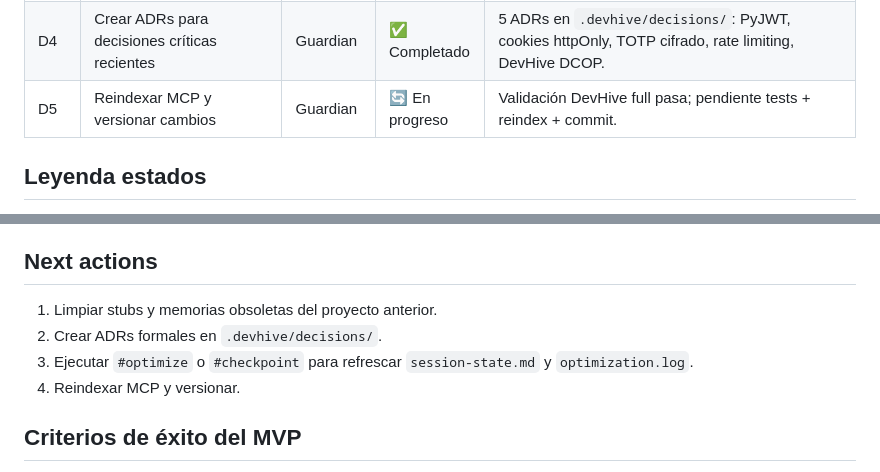
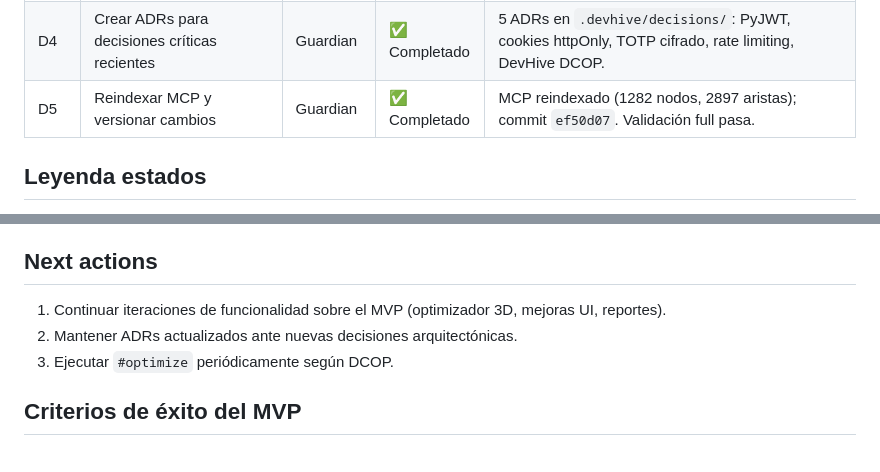
Before and after one commit to hernandomanotoa/cutternest, a Markdown page: .devhive/current-sprint.md, 2 parts joined by grey strips. Rendered like a GitHub page.

Commit message:
docs: marca D5 completado y actualiza next actions en current-sprint

```diff
--- a/.devhive/current-sprint.md
+++ b/.devhive/current-sprint.md
@@ -28,7 +28,7 @@ Consolidar el MVP funcional y seguro de CutterNest, alinear el equipo de agentes
 | D2 | Actualizar `architecture.md`, `domain-rules.md`, `security-policy.md`, `guardian/SKILL.md` | Guardian | ✅ Completado | Documentos adaptados al MVP. |
 | D3 | Limpiar stubs y memorias obsoletas | Guardian | ✅ Completado | Stubs, audit logs y agentes/plugins no usados (LDAP, tunnel, frontend-template) archivados en `.agents/memory/archive/`. |
 | D4 | Crear ADRs para decisiones críticas recientes | Guardian | ✅ Completado | 5 ADRs en `.devhive/decisions/`: PyJWT, cookies httpOnly, TOTP cifrado, rate limiting, DevHive DCOP. |
-| D5 | Reindexar MCP y versionar cambios | Guardian | 🔄 En progreso | Validación DevHive full pasa; pendiente tests + reindex + commit. |
+| D5 | Reindexar MCP y versionar cambios | Guardian | ✅ Completado | MCP reindexado (1282 nodos, 2897 aristas); commit `ef50d07`. Validación full pasa. |
 
 ## Leyenda estados
 
@@ -64,10 +64,9 @@ Ninguno.
 
 ## Next actions
 
-1. Limpiar stubs y memorias obsoletas del proyecto anterior.
-2. Crear ADRs formales en `.devhive/decisions/`.
-3. Ejecutar `#optimize` o `#checkpoint` para refrescar `session-state.md` y `optimization.log`.
-4. Reindexar MCP y versionar.
+1. Continuar iteraciones de funcionalidad sobre el MVP (optimizador 3D, mejoras UI, reportes).
+2. Mantener ADRs actualizados ante nuevas decisiones arquitectónicas.
+3. Ejecutar `#optimize` periódicamente según DCOP.
 
 ## Criterios de éxito del MVP
 
```
